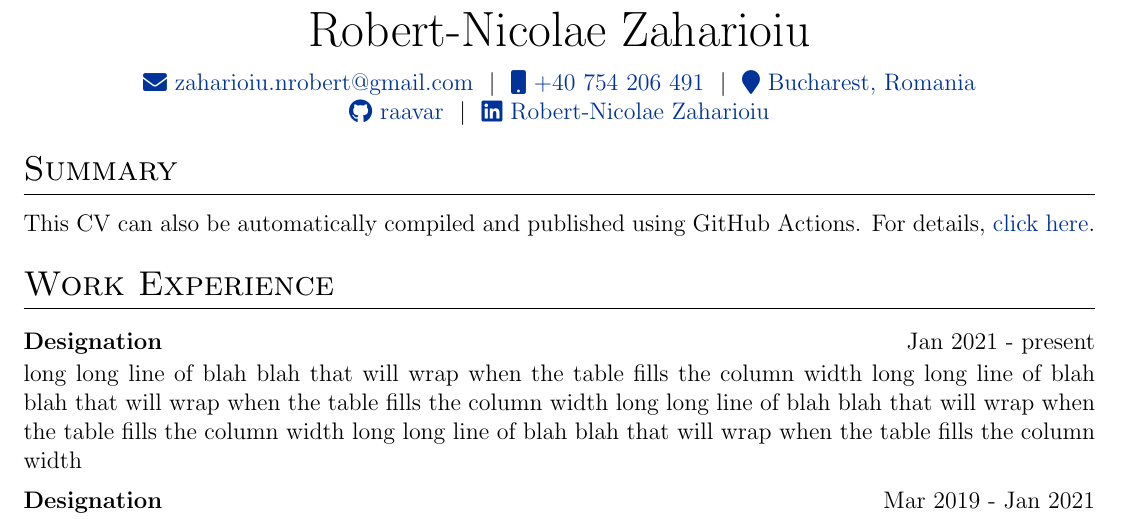
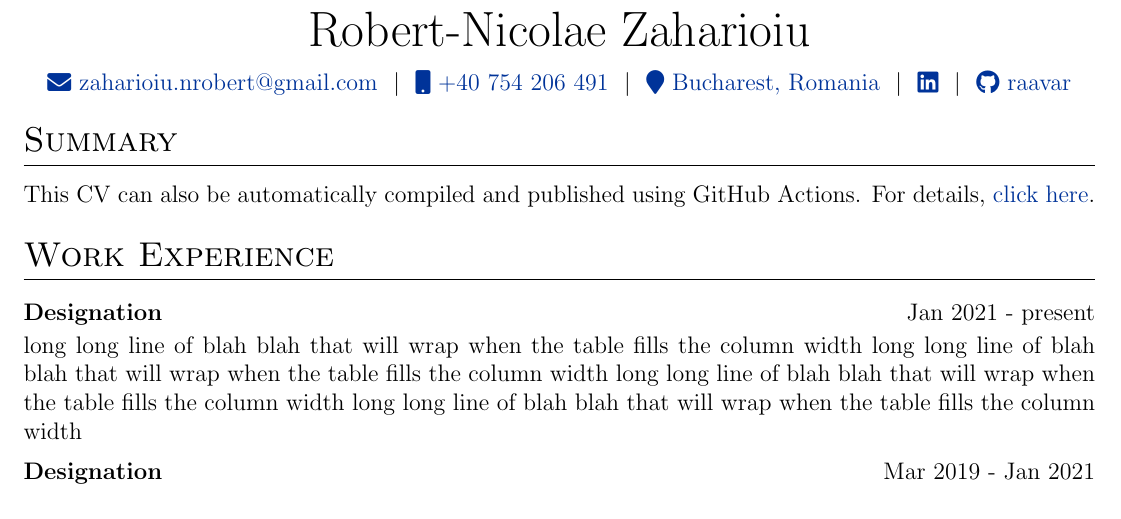
Before and after one commit to raavar/CV, a LaTeX CV (cv.tex): part of the page, cut so that both start at the same text. Compiled offline with pdfLaTeX.

Commit message:
styling the info section

```diff
--- a/cv.tex
+++ b/cv.tex
@@ -136,19 +136,20 @@
 %----------------------------------------------------------------------------------------
 
 % \begin{tabularx}{\linewidth}{ @{}X X@{} }
-% \huge{Your Name}\vspace{2pt} & \hfill \emoji{incoming-envelope} email@email.com \\
+% \huge{Your Name}\vspace{2pt} & \hfill \faEnvelope email@email.com \\
 % \raisebox{-0.05\height}\faGithub\ username \ | \
-% \raisebox{-0.00\height}\faLinkedin\ username \ | \ \raisebox{-0.05\height}\faGlobe \ mysite.com  & \hfill \emoji{calling} number
+% \raisebox{-0.00\height}\faLinkedin\ username \ | \ \raisebox{-0.05\height}\faGlobe \ mysite.com  & \hfill \faMobile number
 % \end{tabularx}
 
 \begin{tabularx}{\linewidth}{@{} C @{}}
 \Huge{Robert-Nicolae Zaharioiu} \\[7.5pt]
 \href{mailto:zaharioiu.nrobert@gmail.com}{\raisebox{-0.05\height}\faEnvelope \ zaharioiu.nrobert@gmail.com} \ $|$ \
 \href{tel:+40 754 206 491}{\raisebox{-0.05\height}\faMobile \ +40 754 206 491} \ $|$ \
-\href{https://www.google.com/maps/place/Bucharest,+Romania}{\raisebox{-0.05\height}\faMapMarker\ Bucharest, Romania} \\
-\href{https://github.com/raavar}{\raisebox{-0.05\height}\faGithub\ raavar} \ $|$ \
-\href{https://www.linkedin.com/in/robert-nicolae-zaharioiu-370056387/}{\raisebox{-0.05\height}\faLinkedin\ Robert-Nicolae Zaharioiu} \\
+\href{https://www.google.com/maps/place/Bucharest,+Romania}{\raisebox{-0.05\height}\faMapMarker\ Bucharest, Romania} \ $|$ \
+\href{https://www.linkedin.com/in/robert-nicolae-zaharioiu-370056387/}{\raisebox{-0.05\height}\faLinkedin} \ $|$ \
+\href{https://github.com/raavar}{\raisebox{-0.05\height}\faGithub\ raavar} \\
 \end{tabularx}
+
 %----------------------------------------------------------------------------------------
 % EXPERIENCE SECTIONS
 %----------------------------------------------------------------------------------------
```
